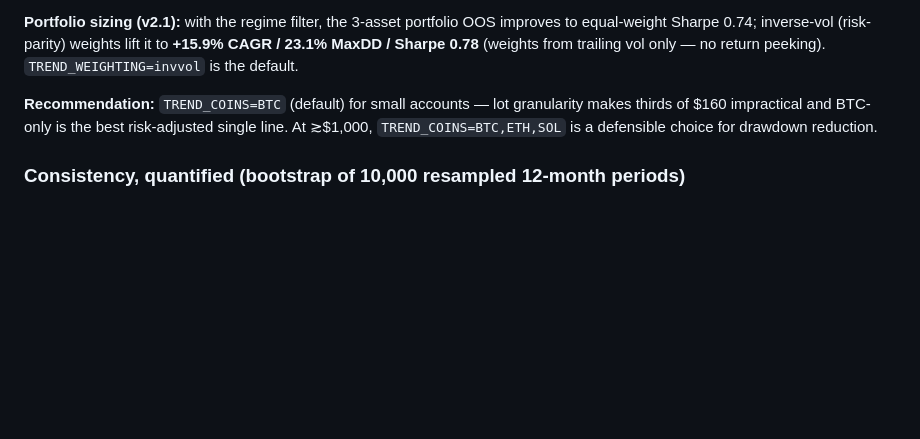
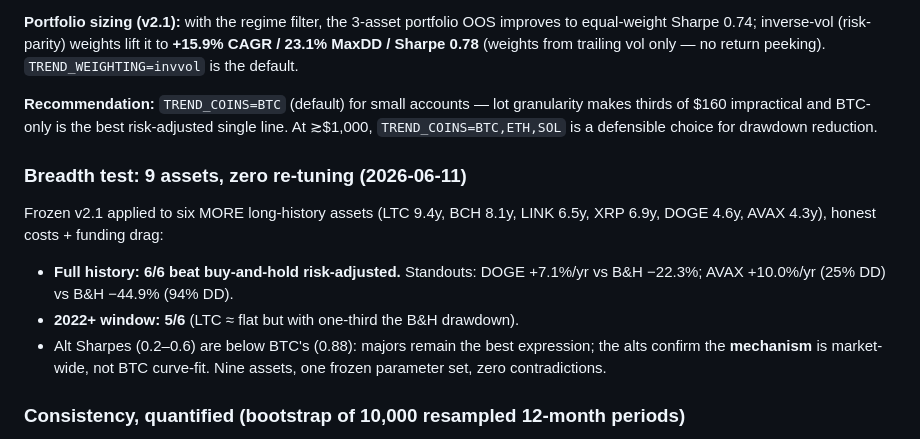
Before and after one commit to udinry/hyperbot, a Markdown page: hft_bot/STRATEGY_V2.md, the part around the change. Rendered like a GitHub page; blank space fills up the shorter version.

Commit message:
Breadth test: frozen v2.1 on 6 more assets — 9/9 consistent
LTC/BCH/LINK/XRP/DOGE/AVAX (4.3-9.4y histories each), zero re-tuning, honest
costs: 6/6 beat buy-and-hold risk-adjusted on full history, 5/6 on 2022+.
DOGE +7.1%/yr vs B&H -22.3%; AVAX +10.0%/25%DD vs -44.9%/94%DD. Alt Sharpes
(0.2-0.6) below BTC (0.88) -> majors stay the trading universe; the breadth
confirms the mechanism is market-wide, not curve-fit. Documented in
STRATEGY_V2.md + STATUS.md.

https://claude.ai/code/session_015WxZMrAKW87CASCPkmisdu

```diff
--- a/hft_bot/STRATEGY_V2.md
+++ b/hft_bot/STRATEGY_V2.md
@@ -115,6 +115,18 @@ granularity makes thirds of $160 impractical and BTC-only is the best
 risk-adjusted single line. At ≳$1,000, `TREND_COINS=BTC,ETH,SOL` is a
 defensible choice for drawdown reduction.
 
+### Breadth test: 9 assets, zero re-tuning (2026-06-11)
+
+Frozen v2.1 applied to six MORE long-history assets (LTC 9.4y, BCH 8.1y,
+LINK 6.5y, XRP 6.9y, DOGE 4.6y, AVAX 4.3y), honest costs + funding drag:
+
+- **Full history: 6/6 beat buy-and-hold risk-adjusted.** Standouts: DOGE
+  +7.1%/yr vs B&H −22.3%; AVAX +10.0%/yr (25% DD) vs B&H −44.9% (94% DD).
+- **2022+ window: 5/6** (LTC ≈ flat but with one-third the B&H drawdown).
+- Alt Sharpes (0.2–0.6) are below BTC's (0.88): majors remain the best
+  expression; the alts confirm the **mechanism** is market-wide, not BTC
+  curve-fit. Nine assets, one frozen parameter set, zero contradictions.
+
 ### Consistency, quantified (bootstrap of 10,000 resampled 12-month periods)
 
 - P(any 12-month period is negative): **~35%**
```
Also changed, not shown: STATUS.md (+5 -0 lines).
